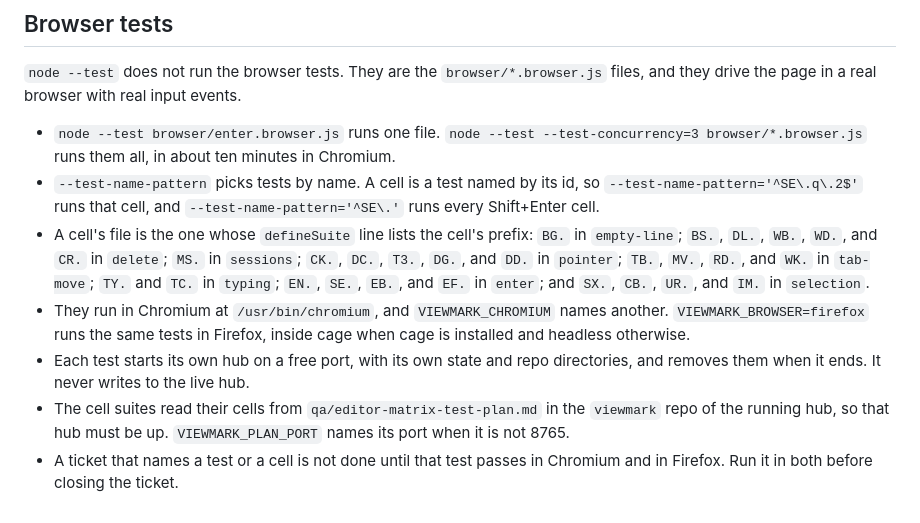
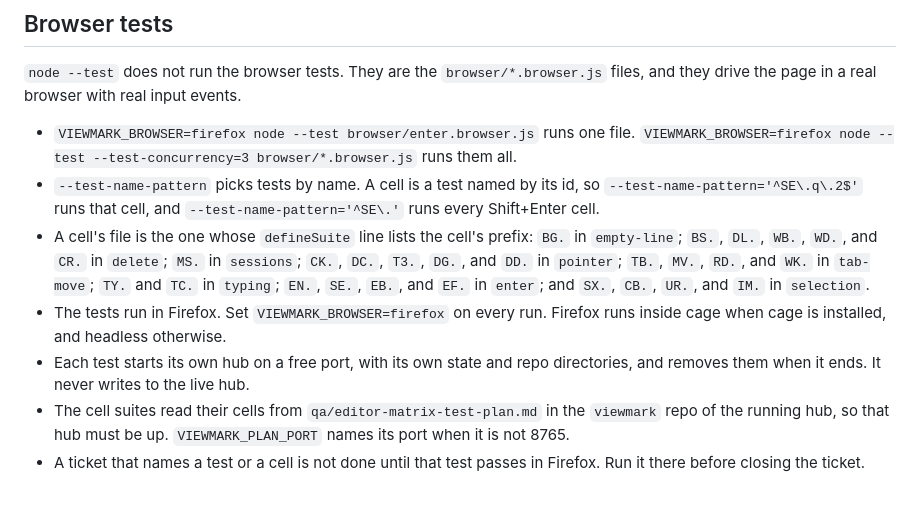
Before and after one commit to Outshined/viewmark, a Markdown page: AGENTS.md, the part around the change. GitHub-like rendering.

Commit message:
Run the browser tests in Firefox: take Chromium out of AGENTS.md.
Co-Authored-By: Claude Opus 5.5 <noreply@anthropic.com>

```diff
--- a/AGENTS.md
+++ b/AGENTS.md
@@ -65,10 +65,10 @@ A glyph that a change does not specify exactly is a 24 by 24 stroke icon: viewBo
 
 `node --test` does not run the browser tests. They are the `browser/*.browser.js` files, and they drive the page in a real browser with real input events.
 
-- `node --test browser/enter.browser.js` runs one file. `node --test --test-concurrency=3 browser/*.browser.js` runs them all, in about ten minutes in Chromium.
+- `VIEWMARK_BROWSER=firefox node --test browser/enter.browser.js` runs one file. `VIEWMARK_BROWSER=firefox node --test --test-concurrency=3 browser/*.browser.js` runs them all.
 - `--test-name-pattern` picks tests by name. A cell is a test named by its id, so `--test-name-pattern='^SE\.q\.2$'` runs that cell, and `--test-name-pattern='^SE\.'` runs every Shift+Enter cell.
 - A cell's file is the one whose `defineSuite` line lists the cell's prefix: `BG.` in `empty-line`; `BS.`, `DL.`, `WB.`, `WD.`, and `CR.` in `delete`; `MS.` in `sessions`; `CK.`, `DC.`, `T3.`, `DG.`, and `DD.` in `pointer`; `TB.`, `MV.`, `RD.`, and `WK.` in `tab-move`; `TY.` and `TC.` in `typing`; `EN.`, `SE.`, `EB.`, and `EF.` in `enter`; and `SX.`, `CB.`, `UR.`, and `IM.` in `selection`.
-- They run in Chromium at `/usr/bin/chromium`, and `VIEWMARK_CHROMIUM` names another. `VIEWMARK_BROWSER=firefox` runs the same tests in Firefox, inside cage when cage is installed and headless otherwise.
+- The tests run in Firefox. Set `VIEWMARK_BROWSER=firefox` on every run. Firefox runs inside cage when cage is installed, and headless otherwise.
 - Each test starts its own hub on a free port, with its own state and repo directories, and removes them when it ends. It never writes to the live hub.
 - The cell suites read their cells from `qa/editor-matrix-test-plan.md` in the `viewmark` repo of the running hub, so that hub must be up. `VIEWMARK_PLAN_PORT` names its port when it is not 8765.
-- A ticket that names a test or a cell is not done until that test passes in Chromium and in Firefox. Run it in both before closing the ticket.
+- A ticket that names a test or a cell is not done until that test passes in Firefox. Run it there before closing the ticket.
```
